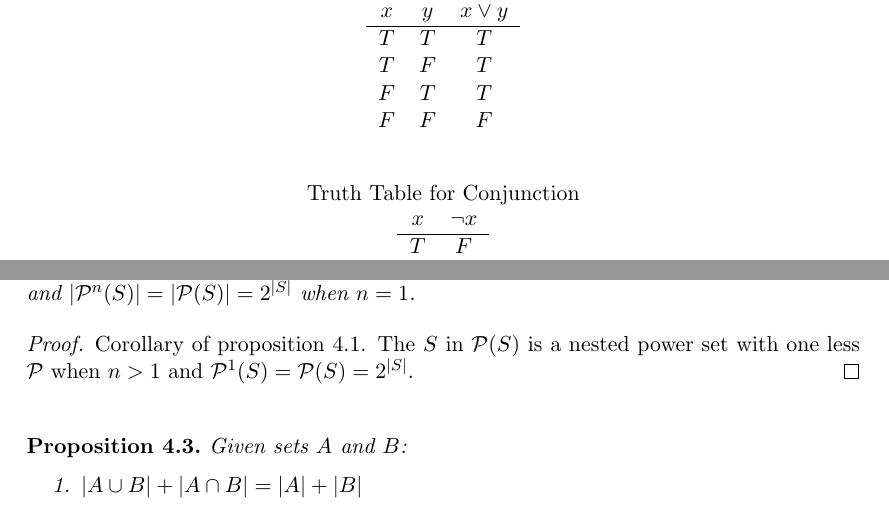
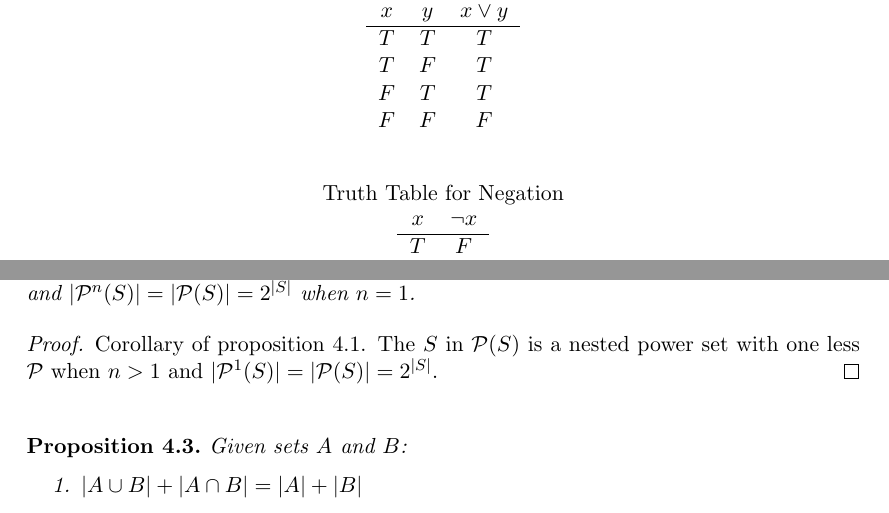
Before and after one commit to JeffreyJiang05/cse150-lecture-notes, a LaTeX document (src/lectures.tex, which reads src/chapters/20230907.tex, src/chapters/20230912.tex): two parts of pages 8 and 13 of 19, joined at a grey line, cut so that both start at the same text. Compiled offline with pdfLaTeX.

Commit message:
did final corrections

```diff
--- a/src/chapters/20230907.tex
+++ b/src/chapters/20230907.tex
@@ -45,7 +45,7 @@ The truth tables of these basic operation are shown below:
 
 \begin{figure}[H]
     \centering
-    Truth Table for Conjunction
+    Truth Table for Negation
 
     \begin{tabular}{cc}
         \(x\) & \(\lnot x\) \\
--- a/src/chapters/20230912.tex
+++ b/src/chapters/20230912.tex
@@ -52,7 +52,7 @@ to represent this idea.}
     Given set \(S\), for \(\mathcal{P}^n(S)\) with \(n\in\mathbb{Z}^+\), \(|\mathcal{P}^n(S)|=2^{|\mathcal{P}^{n-1}(S)|}\) when \(n>1\) and \(|\mathcal{P}^n(S)|=|\mathcal{P}(S)|=2^{|S|}\) when \(n=1\).
 \end{proposition}
 \begin{proof}
-    Corollary of proposition 4.1. The \(S\) in \(\mathcal{P}(S)\) is a nested power set with one less \(\mathcal{P}\) when \(n>1\) and \(\mathcal{P}^1(S)=\mathcal{P}(S)=2^{|S|}\).
+    Corollary of proposition 4.1. The \(S\) in \(\mathcal{P}(S)\) is a nested power set with one less \(\mathcal{P}\) when \(n>1\) and \(|\mathcal{P}^1(S)|=|\mathcal{P}(S)|=2^{|S|}\).
 \end{proof}
 
 \bigskip
```
Also changed, not shown: 1 other file.
